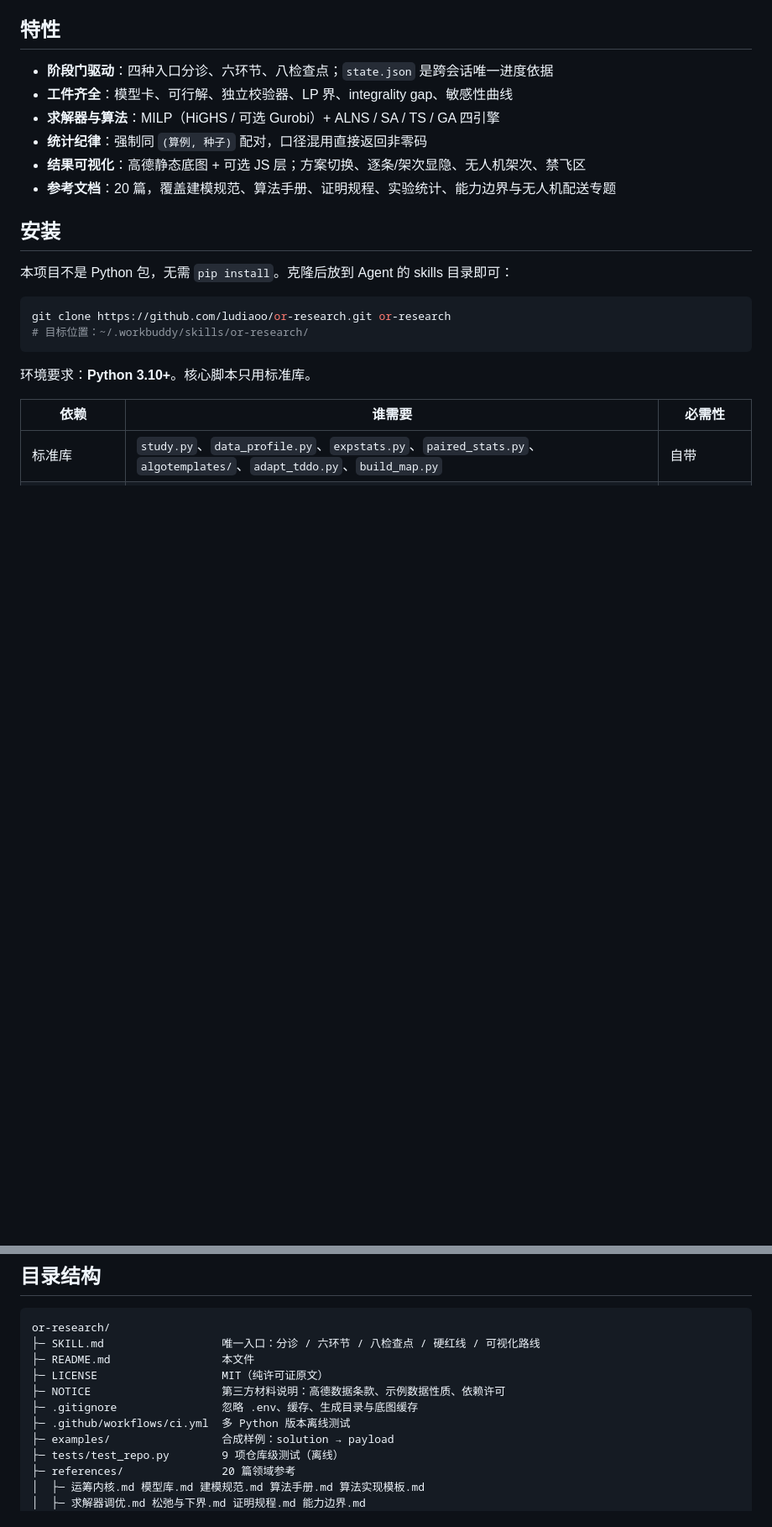
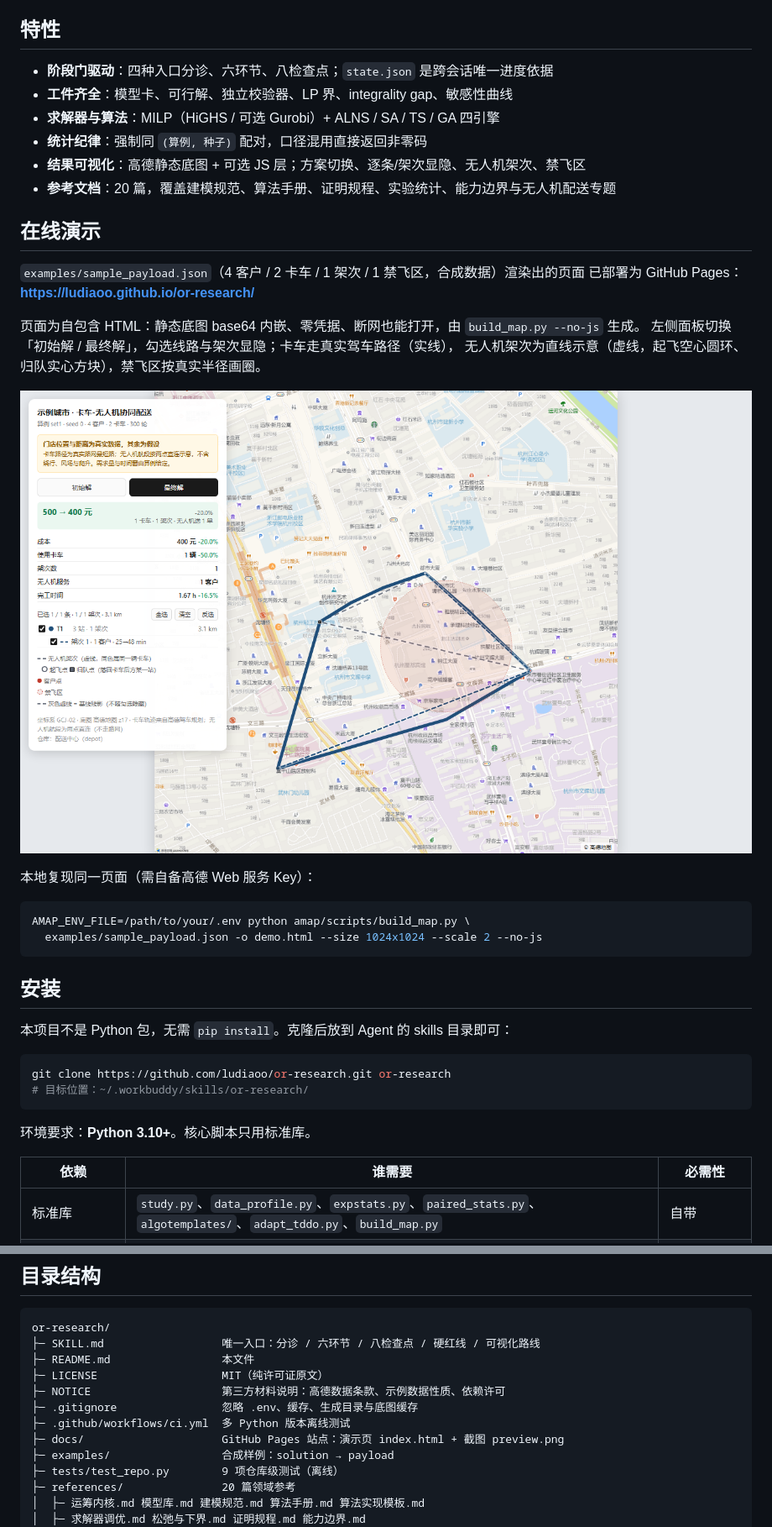
Before and after one commit to ludiaoo/or-research, a Markdown page: README.md, 2 parts joined by grey strips. Shown at 84% size. Rendered like a GitHub page; pictures changed too: docs/preview.png (added); blank space fills up the shorter version.

Commit message:
docs: add GitHub Pages demo (self-contained map page + preview) and demo section

````diff
--- a/README.md
+++ b/README.md
@@ -18,6 +18,24 @@
 - **统计纪律**：强制同 `(算例, 种子)` 配对，口径混用直接返回非零码
 - **结果可视化**：高德静态底图 + 可选 JS 层；方案切换、逐条/架次显隐、无人机架次、禁飞区
 - **参考文档**：20 篇，覆盖建模规范、算法手册、证明规程、实验统计、能力边界与无人机配送专题
+
+## 在线演示
+
+`examples/sample_payload.json`（4 客户 / 2 卡车 / 1 架次 / 1 禁飞区，合成数据）渲染出的页面
+已部署为 GitHub Pages：**https://ludiaoo.github.io/or-research/**
+
+页面为自包含 HTML：静态底图 base64 内嵌、零凭据、断网也能打开，由 `build_map.py --no-js` 生成。
+左侧面板切换「初始解 / 最终解」，勾选线路与架次显隐；卡车走真实驾车路径（实线），
+无人机架次为直线示意（虚线，起飞空心圆环、归队实心方块），禁飞区按真实半径画圈。
+
+![演示页面](docs/preview.png)
+
+本地复现同一页面（需自备高德 Web 服务 Key）：
+
+```bash
+AMAP_ENV_FILE=/path/to/your/.env python amap/scripts/build_map.py \
+  examples/sample_payload.json -o demo.html --size 1024x1024 --scale 2 --no-js
+```
 
 ## 安装
 
@@ -119,6 +137,7 @@ or-research/
 ├─ NOTICE                    第三方材料说明：高德数据条款、示例数据性质、依赖许可
 ├─ .gitignore                忽略 .env、缓存、生成目录与底图缓存
 ├─ .github/workflows/ci.yml  多 Python 版本离线测试
+├─ docs/                     GitHub Pages 站点：演示页 index.html + 截图 preview.png
 ├─ examples/                 合成样例：solution → payload
 ├─ tests/test_repo.py        9 项仓库级测试（离线）
 ├─ references/               20 篇领域参考
````
Also changed, not shown: 2 other files.
